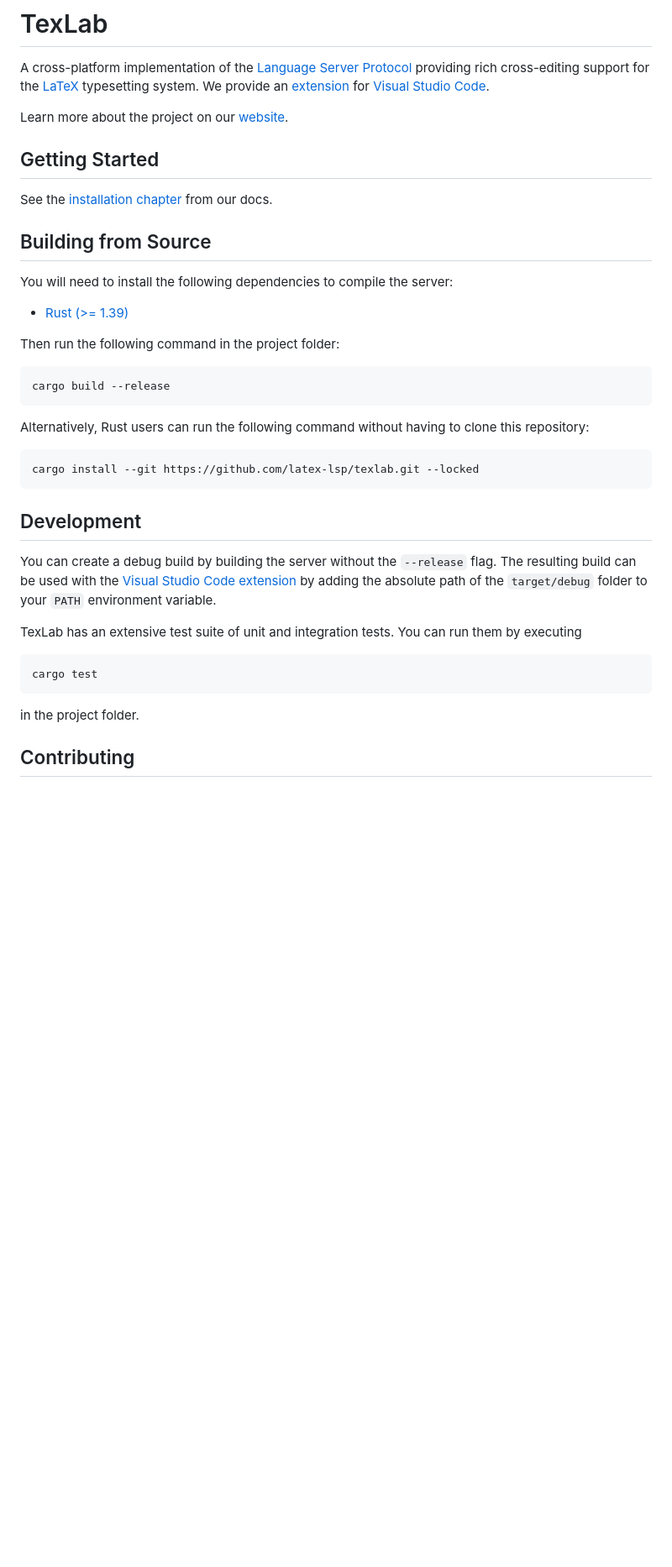
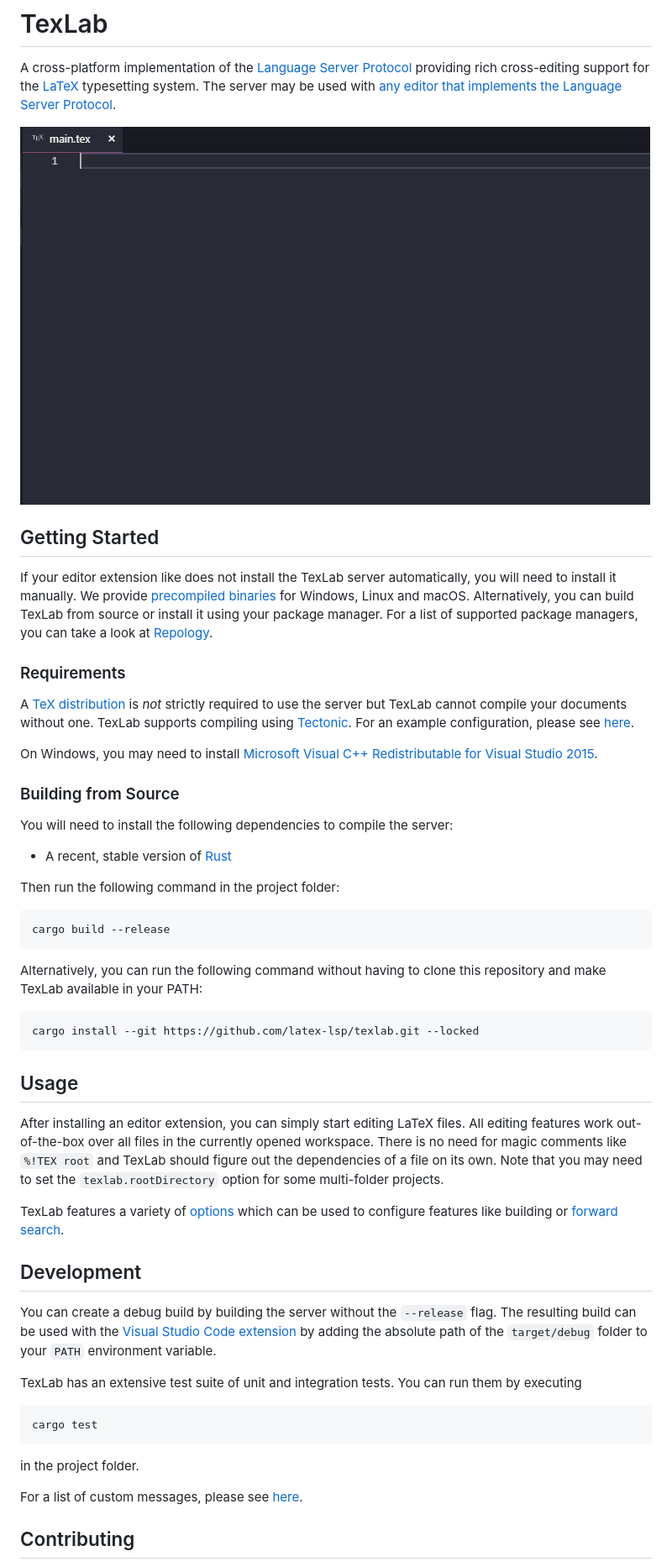
Before and after one commit to latex-lsp/texlab, a Markdown page: README.md, the part around the change. Shown: that part at 84% size. Drawn GitHub-style; pictures changed too: docs/demo.gif (added); blank space fills up the shorter version.

````diff
--- a/README.md
+++ b/README.md
@@ -15,19 +15,33 @@
 
 A cross-platform implementation of the [Language Server Protocol](https://microsoft.github.io/language-server-protocol)
 providing rich cross-editing support for the [LaTeX](https://www.latex-project.org/) typesetting system.
-We provide an [extension](https://github.com/latex-lsp/texlab-vscode) for [Visual Studio Code](https://code.visualstudio.com).
+The server may be used with [any editor that implements the Language Server Protocol](https://microsoft.github.io/language-server-protocol/implementors/tools/).
 
-Learn more about the project on our [website](https://texlab.netlify.app).
+![Demo](docs/demo.gif)
 
 ## Getting Started
 
-See the [installation chapter](https://texlab.netlify.app/docs) from our docs.
+If your editor extension like does not install the TexLab server automatically,
+you will need to install it manually.
+We provide [precompiled binaries](https://github.com/latex-lsp/texlab/releases)
+for Windows, Linux and macOS.
+Alternatively, you can build TexLab from source or install it using your package manager.
+For a list of supported package managers, you can take a look at [Repology](https://repology.org/project/texlab/versions).
 
-## Building from Source
+### Requirements
+
+A [TeX distribution](https://www.latex-project.org/get/#tex-distributions) is _not_ strictly required
+to use the server but TexLab cannot compile your documents without one.
+TexLab supports compiling using [Tectonic](https://tectonic-typesetting.github.io/).
+For an example configuration, please see [here](docs/tectonic.md).
+
+On Windows, you may need to install [Microsoft Visual C++ Redistributable for Visual Studio 2015](https://www.microsoft.com/en-US/download/details.aspx?id=48145).
+
+### Building from Source
 
 You will need to install the following dependencies to compile the server:
 
-- [Rust (>= 1.39)](https://rustup.rs/)
+- A recent, stable version of [Rust](https://rustup.rs/)
 
 Then run the following command in the project folder:
 
@@ -35,12 +49,21 @@ Then run the following command in the project folder:
 cargo build --release
 ```
 
-Alternatively, Rust users can run the following command
-without having to clone this repository:
+Alternatively, you can run the following command
+without having to clone this repository and make TexLab available in your PATH:
 
 ```shell
 cargo install --git https://github.com/latex-lsp/texlab.git --locked
 ```
+
+## Usage
+
+After installing an editor extension, you can simply start editing LaTeX files. All editing features work out-of-the-box over all files in the currently opened workspace.
+There is no need for magic comments like `%!TEX root`
+and TexLab should figure out the dependencies of a file on its own.
+Note that you may need to set the `texlab.rootDirectory` option for some multi-folder projects.
+
+TexLab features a variety of [options](docs/options.md) which can be used to configure features like building or [forward search](docs/previewing.md).
 
 ## Development
 
@@ -56,6 +79,8 @@ cargo test
 
 in the project folder.
 
+For a list of custom messages, please see [here](docs/custom_messages.md).
+
 ## Contributing
 
 See [CONTRIBUTING.md](CONTRIBUTING.md) for details on our code of conduct, and the process for submitting pull requests to us.
````
Also changed, not shown: docs/custom_messages.md (added, +102 -0 lines), docs/lsp_kinds.md (added, +31 -0 lines), docs/tectonic.md (added, +26 -0 lines), 2 other files.
